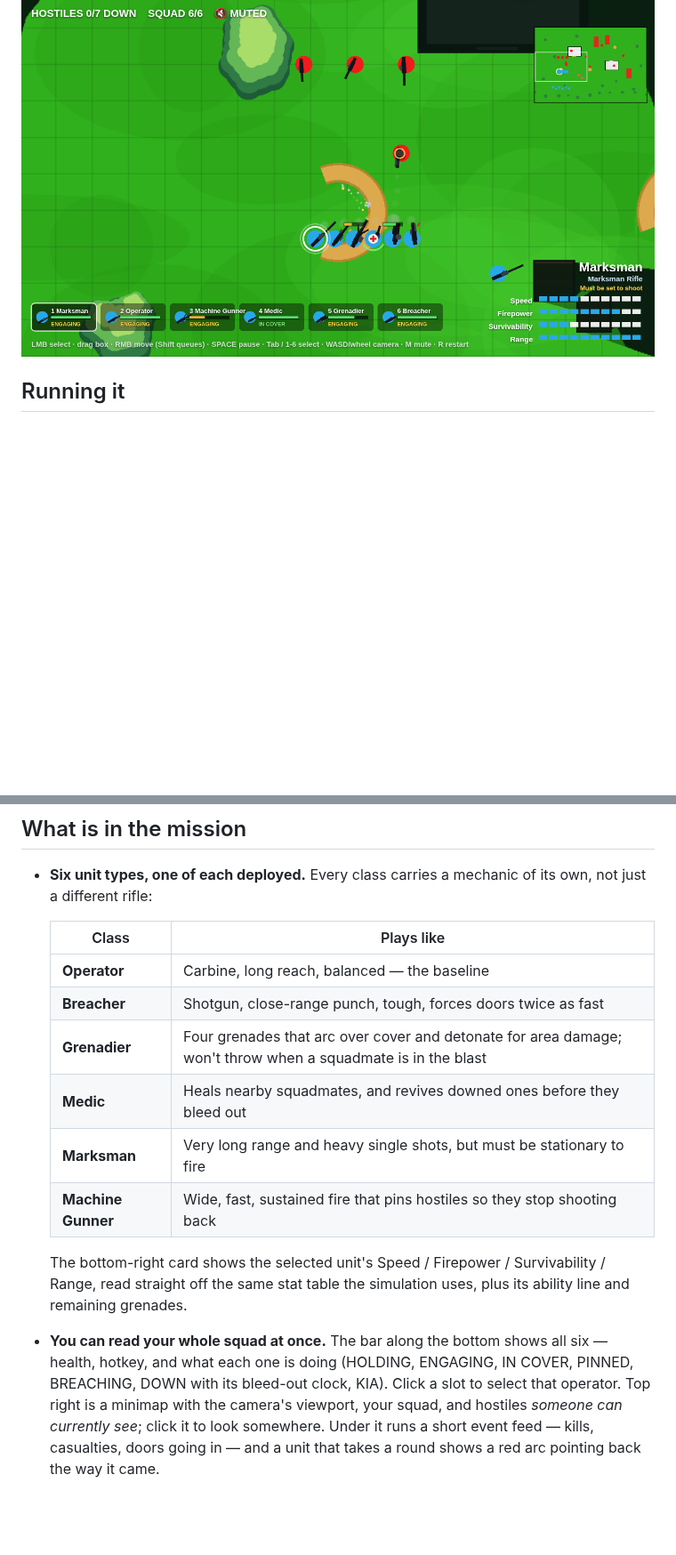
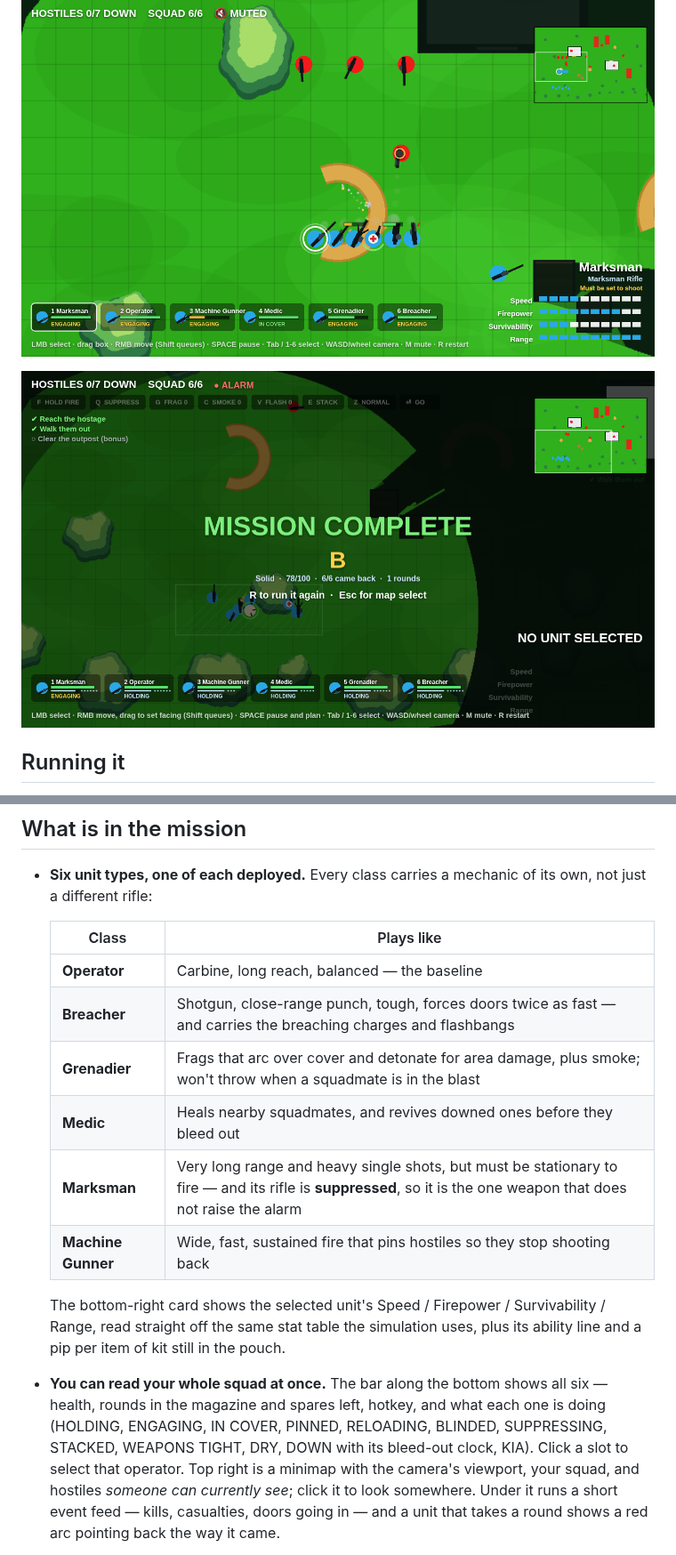
Before and after one commit to ylnyorulmaz/tacticalgame, a Markdown page: README.md, 2 parts joined by grey strips. Shown at 89% size. GitHub-like rendering; pictures changed too: docs/mission-complete.png (added); blank space fills up the shorter version.

```diff
--- a/README.md
+++ b/README.md
@@ -15,6 +15,8 @@ only needed to run the tests.
 ![Squad and hostiles trading fire](docs/firefight.png)
 
 ![Squad in cover with the roster bar and minimap](docs/squad-ui.png)
+
+![End of a rescue mission, graded](docs/mission-complete.png)
 
 ## Running it
 
@@ -89,18 +91,19 @@ row in `src/maps/index.js` — nothing else knows how many maps there are.
   | Class | Plays like |
   | --- | --- |
   | **Operator** | Carbine, long reach, balanced — the baseline |
-  | **Breacher** | Shotgun, close-range punch, tough, forces doors twice as fast |
-  | **Grenadier** | Four grenades that arc over cover and detonate for area damage; won't throw when a squadmate is in the blast |
+  | **Breacher** | Shotgun, close-range punch, tough, forces doors twice as fast — and carries the breaching charges and flashbangs |
+  | **Grenadier** | Frags that arc over cover and detonate for area damage, plus smoke; won't throw when a squadmate is in the blast |
   | **Medic** | Heals nearby squadmates, and revives downed ones before they bleed out |
-  | **Marksman** | Very long range and heavy single shots, but must be stationary to fire |
+  | **Marksman** | Very long range and heavy single shots, but must be stationary to fire — and its rifle is **suppressed**, so it is the one weapon that does not raise the alarm |
   | **Machine Gunner** | Wide, fast, sustained fire that pins hostiles so they stop shooting back |
 
   The bottom-right card shows the selected unit's Speed / Firepower /
   Survivability / Range, read straight off the same stat table the simulation
-  uses, plus its ability line and remaining grenades.
+  uses, plus its ability line and a pip per item of kit still in the pouch.
 - **You can read your whole squad at once.** The bar along the bottom shows all
-  six — health, hotkey, and what each one is doing (HOLDING, ENGAGING, IN COVER,
-  PINNED, BREACHING, DOWN with its bleed-out clock, KIA). Click a slot to select
+  six — health, rounds in the magazine and spares left, hotkey, and what each one
+  is doing (HOLDING, ENGAGING, IN COVER, PINNED, RELOADING, BLINDED, SUPPRESSING,
+  STACKED, WEAPONS TIGHT, DRY, DOWN with its bleed-out clock, KIA). Click a slot to select
   that operator. Top right is a minimap with the camera's viewport, your squad,
   and hostiles *someone can currently see*; click it to look somewhere. Under it
   runs a short event feed — kills, casualties, doors going in — and a unit that
```
Also changed, not shown: other parts of README.md (+18 -1 lines), 11 other files.
